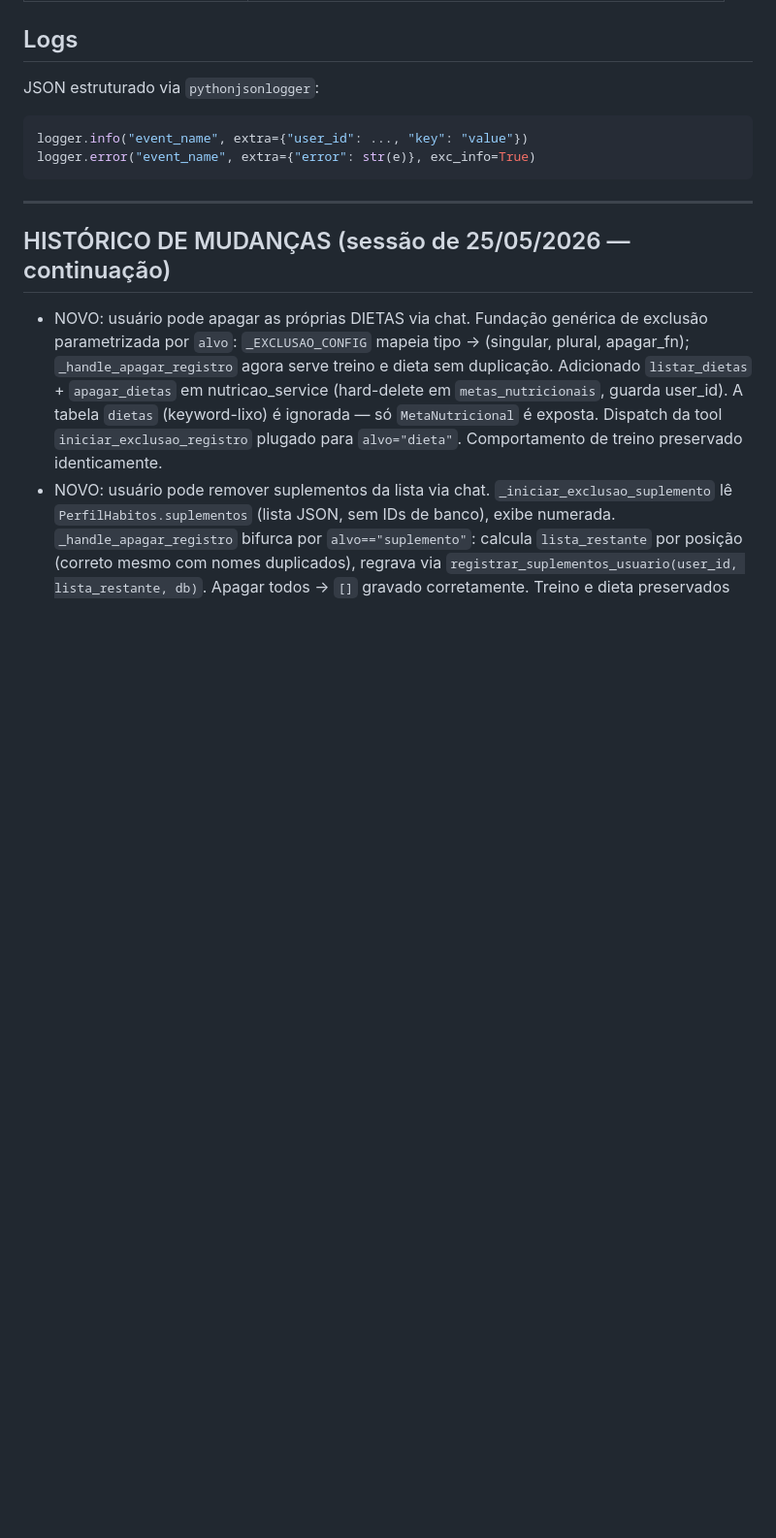
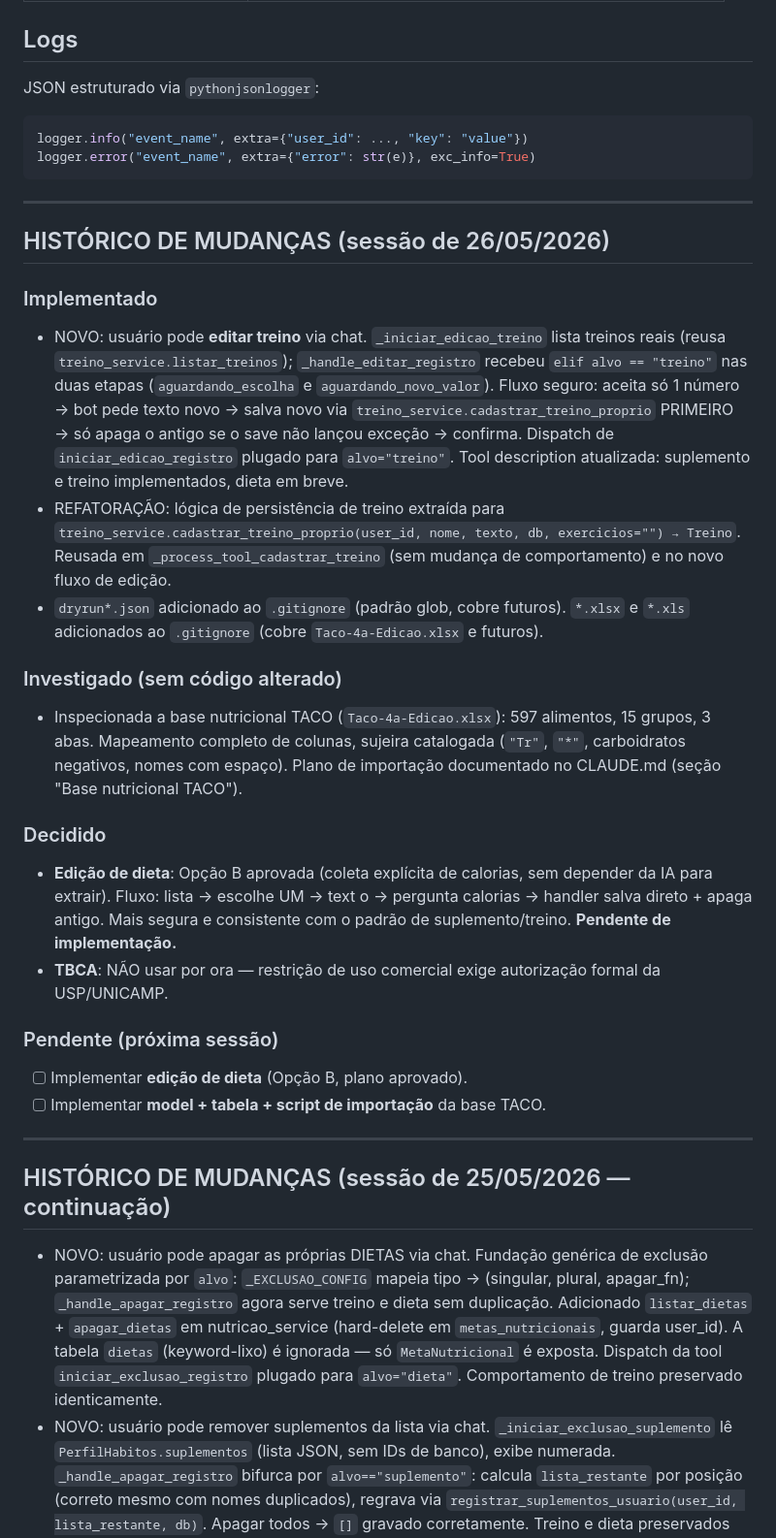
Before and after one commit to Igorhanate/EvolutionFitIA, a Markdown page: CLAUDE.md, the part around the change. Shown at 97% size. Rendered like a GitHub page; blank space fills up the shorter version.

Commit message:
docs: historico sessao 26/05 - editar treino feito, investigacao TACO, plano edicao dieta (opcao B)

```diff
--- a/CLAUDE.md
+++ b/CLAUDE.md
@@ -335,6 +335,26 @@ logger.error("event_name", extra={"error": str(e)}, exc_info=True)
 
 ---
 
+## HISTÓRICO DE MUDANÇAS (sessão de 26/05/2026)
+
+### Implementado
+- NOVO: usuário pode **editar treino** via chat. `_iniciar_edicao_treino` lista treinos reais (reusa `treino_service.listar_treinos`); `_handle_editar_registro` recebeu `elif alvo == "treino"` nas duas etapas (`aguardando_escolha` e `aguardando_novo_valor`). Fluxo seguro: aceita só 1 número → bot pede texto novo → salva novo via `treino_service.cadastrar_treino_proprio` PRIMEIRO → só apaga o antigo se o save não lançou exceção → confirma. Dispatch de `iniciar_edicao_registro` plugado para `alvo="treino"`. Tool description atualizada: suplemento e treino implementados, dieta em breve.
+- REFATORAÇÃO: lógica de persistência de treino extraída para `treino_service.cadastrar_treino_proprio(user_id, nome, texto, db, exercicios="") → Treino`. Reusada em `_process_tool_cadastrar_treino` (sem mudança de comportamento) e no novo fluxo de edição.
+- `dryrun*.json` adicionado ao `.gitignore` (padrão glob, cobre futuros). `*.xlsx` e `*.xls` adicionados ao `.gitignore` (cobre `Taco-4a-Edicao.xlsx` e futuros).
+
+### Investigado (sem código alterado)
+- Inspecionada a base nutricional TACO (`Taco-4a-Edicao.xlsx`): 597 alimentos, 15 grupos, 3 abas. Mapeamento completo de colunas, sujeira catalogada (`"Tr"`, `"*"`, carboidratos negativos, nomes com espaço). Plano de importação documentado no CLAUDE.md (seção "Base nutricional TACO").
+
+### Decidido
+- **Edição de dieta**: Opção B aprovada (coleta explícita de calorias, sem depender da IA para extrair). Fluxo: lista → escolhe UM → text o → pergunta calorias → handler salva direto + apaga antigo. Mais segura e consistente com o padrão de suplemento/treino. **Pendente de implementação.**
+- **TBCA**: NÃO usar por ora — restrição de uso comercial exige autorização formal da USP/UNICAMP.
+
+### Pendente (próxima sessão)
+- [ ] Implementar **edição de dieta** (Opção B, plano aprovado).
+- [ ] Implementar **model + tabela + script de importação** da base TACO.
+
+---
+
 ## HISTÓRICO DE MUDANÇAS (sessão de 25/05/2026 — continuação)
 - NOVO: usuário pode apagar as próprias DIETAS via chat. Fundação genérica de exclusão parametrizada por `alvo`: `_EXCLUSAO_CONFIG` mapeia tipo → (singular, plural, apagar_fn); `_handle_apagar_registro` agora serve treino e dieta sem duplicação. Adicionado `listar_dietas` + `apagar_dietas` em nutricao_service (hard-delete em `metas_nutricionais`, guarda user_id). A tabela `dietas` (keyword-lixo) é ignorada — só `MetaNutricional` é exposta. Dispatch da tool `iniciar_exclusao_registro` plugado para `alvo="dieta"`. Comportamento de treino preservado identicamente.
 - NOVO: usuário pode remover suplementos da lista via chat. `_iniciar_exclusao_suplemento` lê `PerfilHabitos.suplementos` (lista JSON, sem IDs de banco), exibe numerada. `_handle_apagar_registro` bifurca por `alvo=="suplemento"`: calcula `lista_restante` por posição (correto mesmo com nomes duplicados), regrava via `registrar_suplementos_usuario(user_id, lista_restante, db)`. Apagar todos → `[]` gravado corretamente. Treino e dieta preservados identicamente.
```
